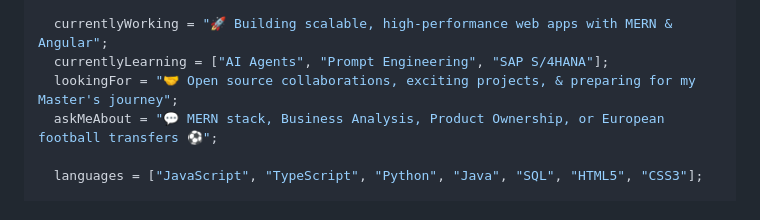
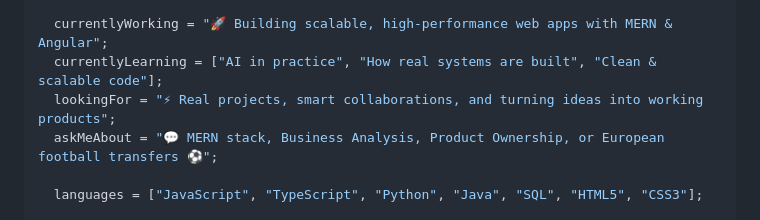
Before and after one commit to ibrahim-hussien-dev/ibrahim-hussien-dev, a Markdown page: README.md, the part around the change. Rendered like a GitHub page.

Commit message:
Revise currentlyLearning and lookingFor sections
Updated learning goals and collaboration interests.

```diff
--- a/README.md
+++ b/README.md
@@ -58,8 +58,8 @@ class Ibrahim extends Developer {
   setup = "💻 Dev Rig | ⌨️ VS Code";
 
   currentlyWorking = "🚀 Building scalable, high-performance web apps with MERN & Angular";
-  currentlyLearning = ["AI Agents", "Prompt Engineering", "SAP S/4HANA"];
-  lookingFor = "🤝 Open source collaborations, exciting projects, & preparing for my Master's journey";
+  currentlyLearning = ["AI in practice", "How real systems are built", "Clean & scalable code"];
+  lookingFor = "⚡ Real projects, smart collaborations, and turning ideas into working products";
   askMeAbout = "💬 MERN stack, Business Analysis, Product Ownership, or European football transfers ⚽";
 
   languages = ["JavaScript", "TypeScript", "Python", "Java", "SQL", "HTML5", "CSS3"];
```
